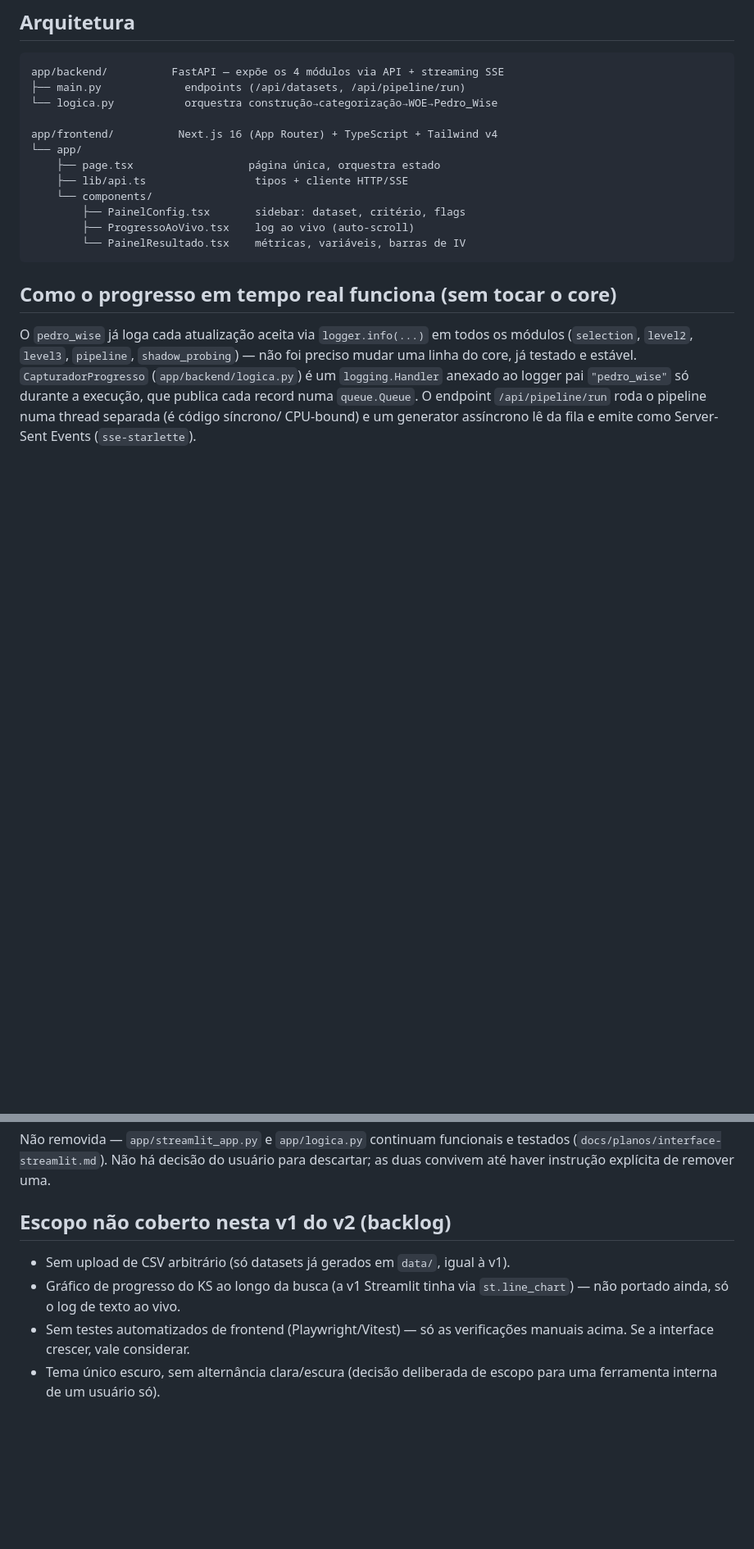
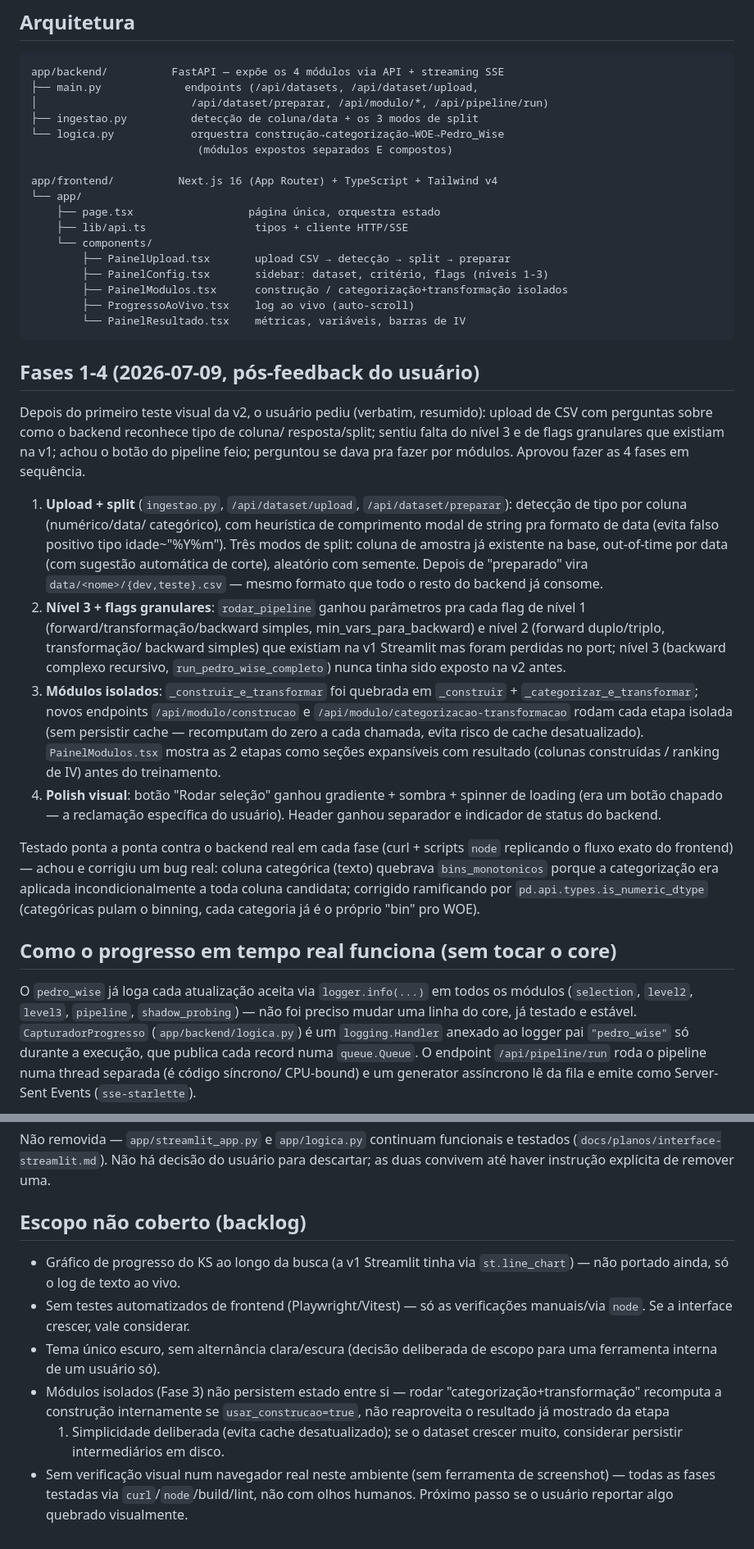
Before and after one commit to PedroMaiorano/modelagem-lab, a Markdown page: docs/planos/interface-v2-fastapi-react.md, 2 parts joined by grey strips. Shown at 82% size. Drawn GitHub-style; blank space fills up the shorter version.

Commit message:
Docs: atualiza registro da interface v2 com as fases 1-4 (upload/split, nivel 3+flags, modulos isolados, polish)
Co-Authored-By: Claude Sonnet 5 <noreply@anthropic.com>

````diff
--- a/docs/planos/interface-v2-fastapi-react.md
+++ b/docs/planos/interface-v2-fastapi-react.md
@@ -17,18 +17,63 @@ NiceGUI/Reflex e "melhorar o Streamlit atual").
 
 ```
 app/backend/          FastAPI — expõe os 4 módulos via API + streaming SSE
-├── main.py             endpoints (/api/datasets, /api/pipeline/run)
-└── logica.py           orquestra construção→categorização→WOE→Pedro_Wise
+├── main.py             endpoints (/api/datasets, /api/dataset/upload,
+│                        /api/dataset/preparar, /api/modulo/*, /api/pipeline/run)
+├── ingestao.py          detecção de coluna/data + os 3 modos de split
+└── logica.py            orquestra construção→categorização→WOE→Pedro_Wise
+                          (módulos expostos separados E compostos)
 
 app/frontend/          Next.js 16 (App Router) + TypeScript + Tailwind v4
 └── app/
     ├── page.tsx                  página única, orquestra estado
     ├── lib/api.ts                 tipos + cliente HTTP/SSE
     └── components/
-        ├── PainelConfig.tsx       sidebar: dataset, critério, flags
+        ├── PainelUpload.tsx       upload CSV → detecção → split → preparar
+        ├── PainelConfig.tsx       sidebar: dataset, critério, flags (níveis 1-3)
+        ├── PainelModulos.tsx      construção / categorização+transformação isolados
         ├── ProgressoAoVivo.tsx    log ao vivo (auto-scroll)
         └── PainelResultado.tsx    métricas, variáveis, barras de IV
 ```
+
+## Fases 1-4 (2026-07-09, pós-feedback do usuário)
+
+Depois do primeiro teste visual da v2, o usuário pediu (verbatim, resumido):
+upload de CSV com perguntas sobre como o backend reconhece tipo de coluna/
+resposta/split; sentiu falta do nível 3 e de flags granulares que existiam
+na v1; achou o botão do pipeline feio; perguntou se dava pra fazer por
+módulos. Aprovou fazer as 4 fases em sequência.
+
+1. **Upload + split** (`ingestao.py`, `/api/dataset/upload`,
+   `/api/dataset/preparar`): detecção de tipo por coluna (numérico/data/
+   categórico), com heurística de comprimento modal de string pra formato
+   de data (evita falso positivo tipo idade~"%Y%m"). Três modos de split:
+   coluna de amostra já existente na base, out-of-time por data (com
+   sugestão automática de corte), aleatório com semente. Depois de
+   "preparado" vira `data/<nome>/{dev,teste}.csv` — mesmo formato que todo
+   o resto do backend já consome.
+2. **Nível 3 + flags granulares**: `rodar_pipeline` ganhou parâmetros pra
+   cada flag de nível 1 (forward/transformação/backward simples,
+   min_vars_para_backward) e nível 2 (forward duplo/triplo, transformação/
+   backward simples) que existiam na v1 Streamlit mas foram perdidas no
+   port; nível 3 (backward complexo recursivo, `run_pedro_wise_completo`)
+   nunca tinha sido exposto na v2 antes.
+3. **Módulos isolados**: `_construir_e_transformar` foi quebrada em
+   `_construir` + `_categorizar_e_transformar`; novos endpoints
+   `/api/modulo/construcao` e `/api/modulo/categorizacao-transformacao`
+   rodam cada etapa isolada (sem persistir cache — recomputam do zero a
+   cada chamada, evita risco de cache desatualizado). `PainelModulos.tsx`
+   mostra as 2 etapas como seções expansíveis com resultado (colunas
+   construídas / ranking de IV) antes do treinamento.
+4. **Polish visual**: botão "Rodar seleção" ganhou gradiente + sombra +
+   spinner de loading (era um botão chapado — a reclamação específica do
+   usuário). Header ganhou separador e indicador de status do backend.
+
+Testado ponta a ponta contra o backend real em cada fase (curl + scripts
+`node` replicando o fluxo exato do frontend) — achou e corrigiu um bug
+real: coluna categórica (texto) quebrava `bins_monotonicos` porque a
+categorização era aplicada incondicionalmente a toda coluna candidata;
+corrigido ramificando por `pd.api.types.is_numeric_dtype` (categóricas
+pulam o binning, cada categoria já é o próprio "bin" pro WOE).
 
 ## Como o progresso em tempo real funciona (sem tocar o core)
 
@@ -105,12 +150,20 @@ funcionais e testados (`docs/planos/interface-streamlit.md`). Não há
 decisão do usuário para descartar; as duas convivem até haver instrução
 explícita de remover uma.
 
-## Escopo não coberto nesta v1 do v2 (backlog)
+## Escopo não coberto (backlog)
 
-- Sem upload de CSV arbitrário (só datasets já gerados em `data/`, igual à v1).
 - Gráfico de progresso do KS ao longo da busca (a v1 Streamlit tinha via
   `st.line_chart`) — não portado ainda, só o log de texto ao vivo.
 - Sem testes automatizados de frontend (Playwright/Vitest) — só as
-  verificações manuais acima. Se a interface crescer, vale considerar.
+  verificações manuais/via `node`. Se a interface crescer, vale considerar.
 - Tema único escuro, sem alternância clara/escura (decisão deliberada de
   escopo para uma ferramenta interna de um usuário só).
+- Módulos isolados (Fase 3) não persistem estado entre si — rodar
+  "categorização+transformação" recomputa a construção internamente se
+  `usar_construcao=true`, não reaproveita o resultado já mostrado da etapa
+  1. Simplicidade deliberada (evita cache desatualizado); se o dataset
+  crescer muito, considerar persistir intermediários em disco.
+- Sem verificação visual num navegador real neste ambiente (sem ferramenta
+  de screenshot) — todas as fases testadas via `curl`/`node`/build/lint,
+  não com olhos humanos. Próximo passo se o usuário reportar algo quebrado
+  visualmente.
````
